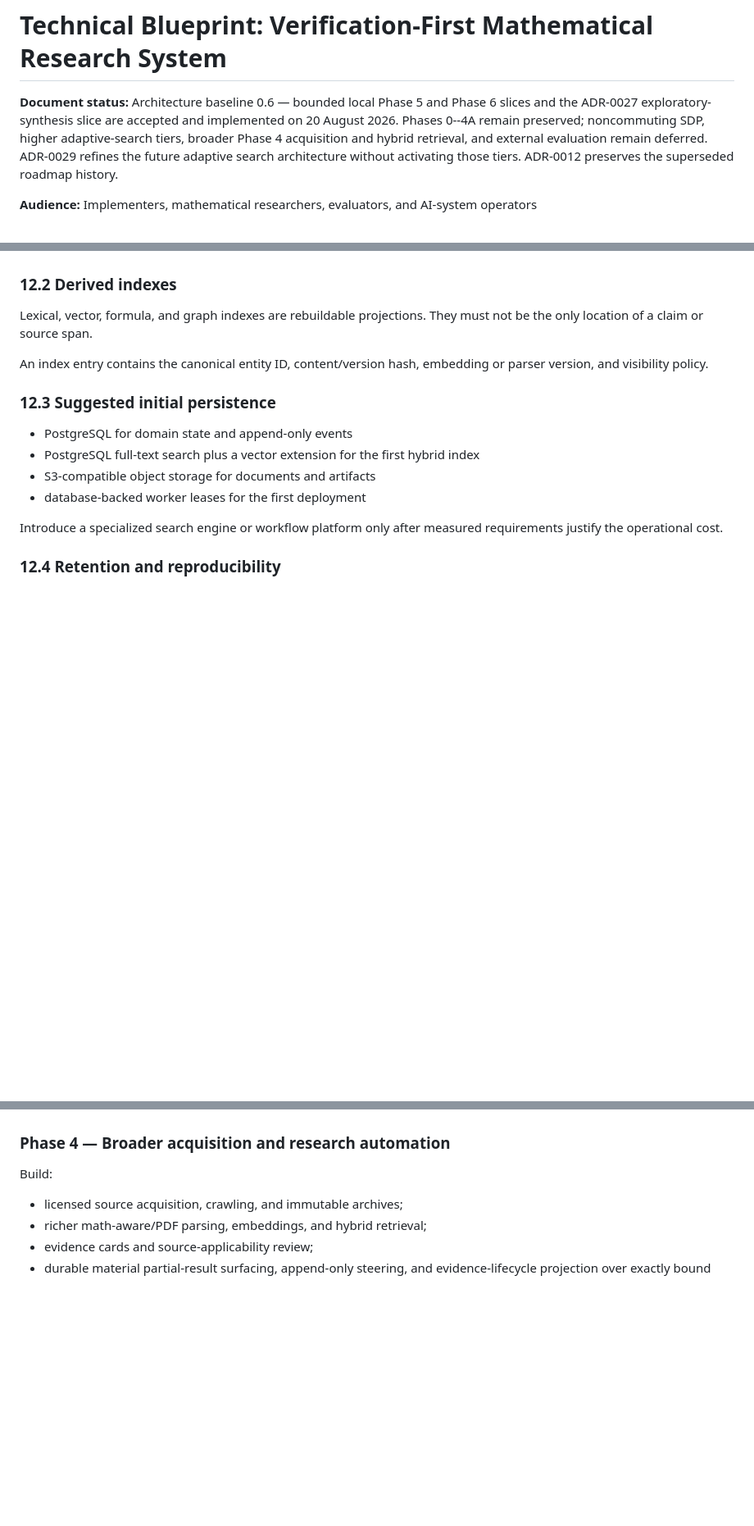
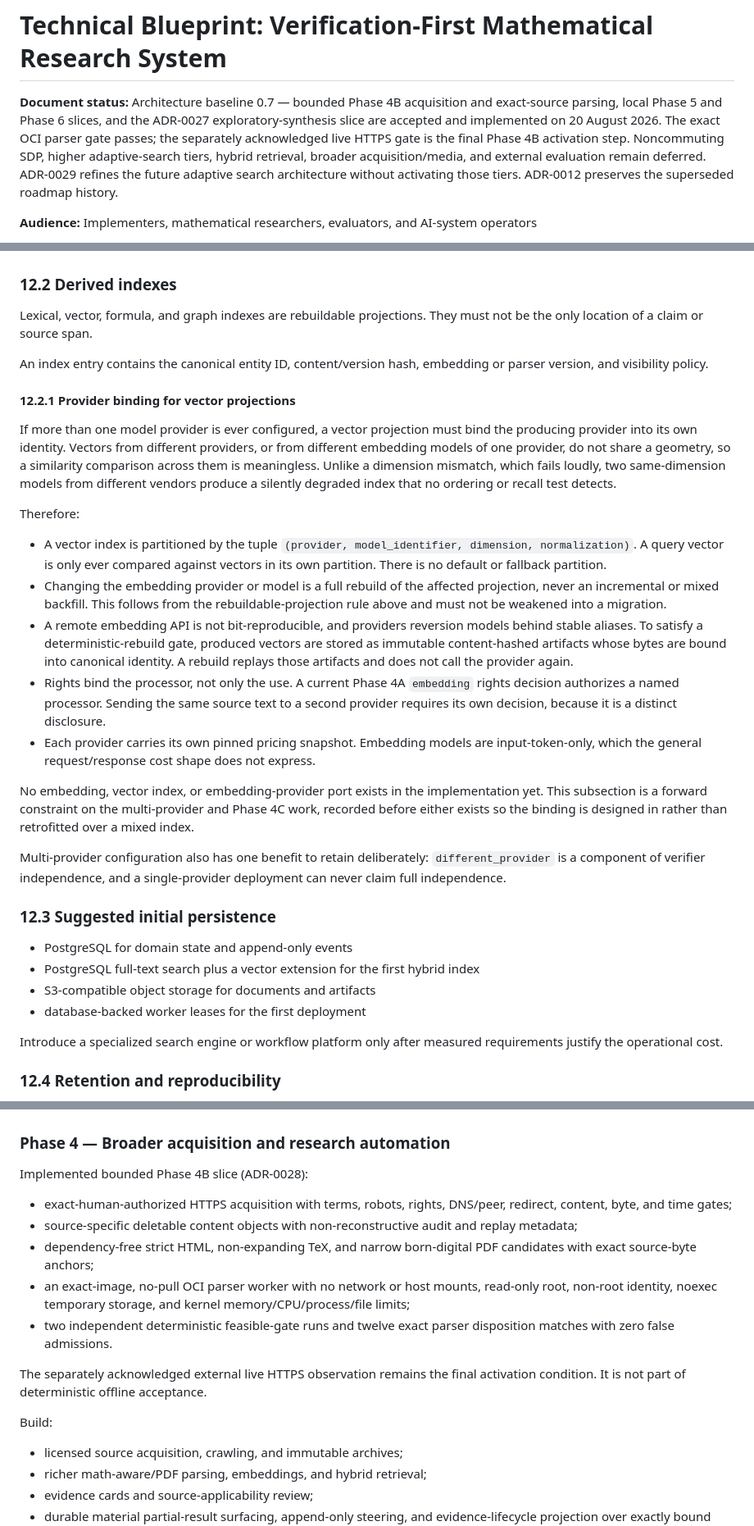
Before and after one commit to jketts/AdaIvy, a Markdown page: TECHNICAL_BLUEPRINT.md, 3 parts joined by grey strips. Shown at 82% size. Drawn GitHub-style; blank space fills up the shorter version.

Commit message:
docs: raise the blueprint baseline to 0.7 and bind vector projections to providers
Two reconciliations, both cross-cutting.

Phase 4B is now the current implemented work rather than the exploratory
synthesis slice, so AGENTS.md and the blueprint status move to baseline 0.7.
The delivery order in ADR-0026 is restated as the work remaining *after*
Phase 4B: Phase 4C hybrid retrieval, the noncommuting Phase 5 expansion, then
Phase 6 external evaluation. The live HTTPS gate is named as the final
activation step, and its absence must never be counted as a pass.

New blueprint Section 12.2.1 records a forward constraint before the code it
governs exists. ADR-0030 admits six model providers, and Phase 4C may add a
vector projection; vectors from different providers, or different embedding
models of one provider, do not share a geometry. Unlike a dimension mismatch,
which fails loudly, two same-dimension models from different vendors yield a
corrupted similarity space that still returns a full, plausibly ordered result
set, so no recall or precision gate detects it. Therefore a vector index is
partitioned by `(provider, model_identifier, dimension, normalization)` with no
fallback partition, a provider or model change is a full rebuild rather than a
backfill, produced vectors are stored as immutable content-hashed artifacts so
a deterministic rebuild replays bytes instead of re-calling a non-reproducible
API, and each provider needs its own current Phase 4A `embedding` rights
decision because sending the same source text elsewhere is a distinct
disclosure.

Recorded now, before any embedding or vector index exists, so the binding is
designed in rather than retrofitted over an already-mixed index. Multi-provider
configuration also keeps one deliberate benefit: `different_provider` is a
component of verifier independence, which a single-provider deployment can
never fully claim.

Co-Authored-By: Claude Opus 5 <noreply@anthropic.com>

```diff
--- a/TECHNICAL_BLUEPRINT.md
+++ b/TECHNICAL_BLUEPRINT.md
@@ -1,10 +1,12 @@
 # Technical Blueprint: Verification-First Mathematical Research System
 
-**Document status:** Architecture baseline 0.6 — bounded local Phase 5 and
-Phase 6 slices and the ADR-0027 exploratory-synthesis slice are accepted and
-implemented on 20 August 2026. Phases 0--4A remain preserved; noncommuting SDP,
-higher adaptive-search tiers, broader Phase 4 acquisition and hybrid retrieval,
-and external evaluation remain deferred. ADR-0029 refines the future adaptive
+**Document status:** Architecture baseline 0.7 — bounded Phase 4B acquisition
+and exact-source parsing, local Phase 5 and Phase 6 slices, and the ADR-0027
+exploratory-synthesis slice are accepted and implemented on 20 August 2026.
+The exact OCI parser gate passes; the separately acknowledged live HTTPS gate
+is the final Phase 4B activation step. Noncommuting SDP, higher adaptive-search
+tiers, hybrid retrieval, broader acquisition/media, and external evaluation
+remain deferred. ADR-0029 refines the future adaptive
 search architecture without activating those tiers. ADR-0012 preserves the
 superseded roadmap history.
 
@@ -1604,6 +1606,45 @@ must not be the only location of a claim or source span.
 An index entry contains the canonical entity ID, content/version hash, embedding
 or parser version, and visibility policy.
 
+#### 12.2.1 Provider binding for vector projections
+
+If more than one model provider is ever configured, a vector projection must
+bind the producing provider into its own identity. Vectors from different
+providers, or from different embedding models of one provider, do not share a
+geometry, so a similarity comparison across them is meaningless. Unlike a
+dimension mismatch, which fails loudly, two same-dimension models from different
+vendors produce a silently degraded index that no ordering or recall test detects.
+
+Therefore:
+
+- A vector index is partitioned by the tuple `(provider, model_identifier,
+  dimension, normalization)`. A query vector is only ever compared against
+  vectors in its own partition. There is no default or fallback partition.
+- Changing the embedding provider or model is a full rebuild of the affected
+  projection, never an incremental or mixed backfill. This follows from the
+  rebuildable-projection rule above and must not be weakened into a migration.
+- A remote embedding API is not bit-reproducible, and providers reversion models
+  behind stable aliases. To satisfy a deterministic-rebuild gate, produced
+  vectors are stored as immutable content-hashed artifacts whose bytes are bound
+  into canonical identity. A rebuild replays those artifacts and does not call
+  the provider again.
+- Rights bind the processor, not only the use. A current Phase 4A `embedding`
+  rights decision authorizes a named processor. Sending the same source text to
+  a second provider requires its own decision, because it is a distinct
+  disclosure.
+- Each provider carries its own pinned pricing snapshot. Embedding models are
+  input-token-only, which the general request/response cost shape does not
+  express.
+
+No embedding, vector index, or embedding-provider port exists in the
+implementation yet. This subsection is a forward constraint on the multi-provider
+and Phase 4C work, recorded before either exists so the binding is designed in
+rather than retrofitted over a mixed index.
+
+Multi-provider configuration also has one benefit to retain deliberately:
+`different_provider` is a component of verifier independence, and a
+single-provider deployment can never claim full independence.
+
 ### 12.3 Suggested initial persistence
 
 - PostgreSQL for domain state and append-only events
@@ -2073,6 +2114,23 @@ Exit criteria:
 
 ### Phase 4 — Broader acquisition and research automation
 
+Implemented bounded Phase 4B slice (ADR-0028):
+
+- exact-human-authorized HTTPS acquisition with terms, robots, rights,
+  DNS/peer, redirect, content, byte, and time gates;
+- source-specific deletable content objects with non-reconstructive audit and
+  replay metadata;
+- dependency-free strict HTML, non-expanding TeX, and narrow born-digital PDF
+  candidates with exact source-byte anchors;
+- an exact-image, no-pull OCI parser worker with no network or host mounts,
+  read-only root, non-root identity, noexec temporary storage, and kernel
+  memory/CPU/process/file limits;
+- two independent deterministic feasible-gate runs and twelve exact parser
+  disposition matches with zero false admissions.
+
+The separately acknowledged external live HTTPS observation remains the final
+activation condition. It is not part of deterministic offline acceptance.
+
 Build:
 
 - licensed source acquisition, crawling, and immutable archives;
```
Also changed, not shown: AGENTS.md (+18 -13 lines).
